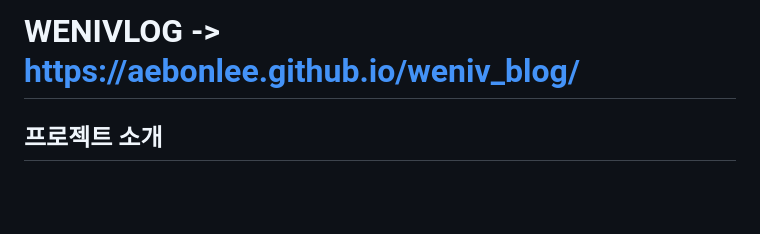
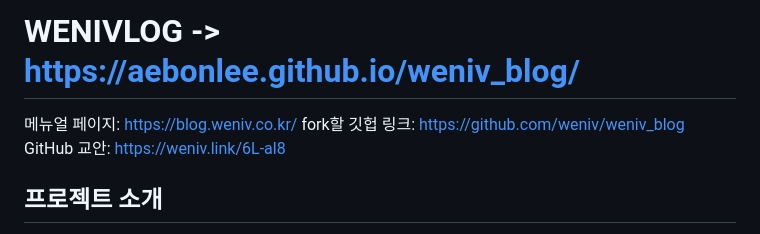
Before and after one commit to aebonlee/weniv_blog, a Markdown page: README.md, the part around the change. Drawn GitHub-style; blank space fills up the shorter version.

```diff
--- a/README.md
+++ b/README.md
@@ -1,4 +1,8 @@
 # WENIVLOG  ->  https://aebonlee.github.io/weniv_blog/
+
+메뉴얼 페이지: https://blog.weniv.co.kr/
+fork할 깃헙 링크: https://github.com/weniv/weniv_blog
+GitHub 교안: https://weniv.link/6L-al8
 
 ## 프로젝트 소개
 - GitHub Pages를 활용하여 블로그를 손쉽게 제작할 수 있는 서비스입니다.
```
